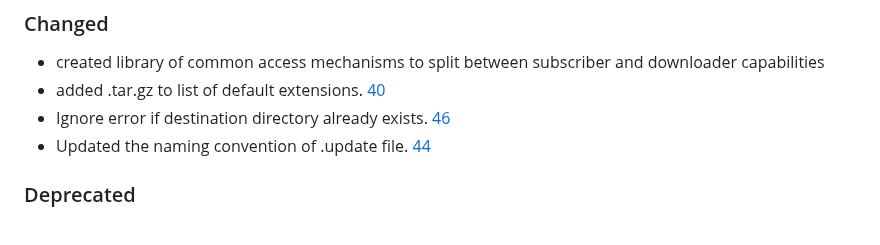
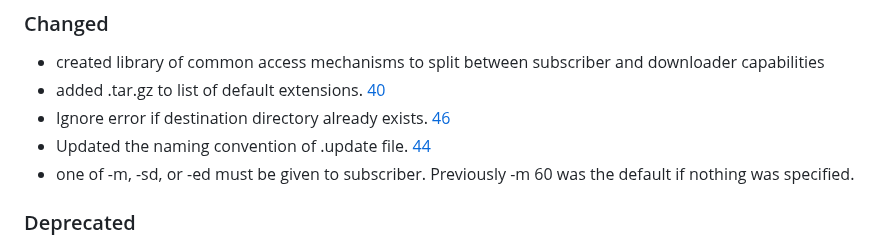
Before and after one commit to podaac/data-subscriber, a Markdown page: CHANGELOG.md, the part around the change. GitHub-like rendering.

```diff
--- a/CHANGELOG.md
+++ b/CHANGELOG.md
@@ -23,6 +23,7 @@ The format is based on [Keep a Changelog](https://keepachangelog.com/en/1.0.0/)
 - added .tar.gz to list of default extensions. [40](https://github.com/podaac/data-subscriber/issues/40)
 - Ignore error if destination directory already exists. [46](https://github.com/podaac/data-subscriber/issues/46)
 - Updated the naming convention of .update file. [44](https://github.com/podaac/data-subscriber/issues/44)
+- one of -m, -sd, or -ed must be given to subscriber. Previously -m 60 was the default if nothing was specified.
 ### Deprecated
 - use of ".update" file naming convention. This will still work, but will be renamed to .update__COLLECTIONNAME after a successful run. the ".update" file will need to be manually cleaned up. See [issue 44](https://github.com/podaac/data-subscriber/issues/44)
 ### Removed
```
Also changed, not shown: README.md (+2 -0 lines), Subscriber.md (+3 -56 lines), img/PO.DAAC Tools.png (added).
